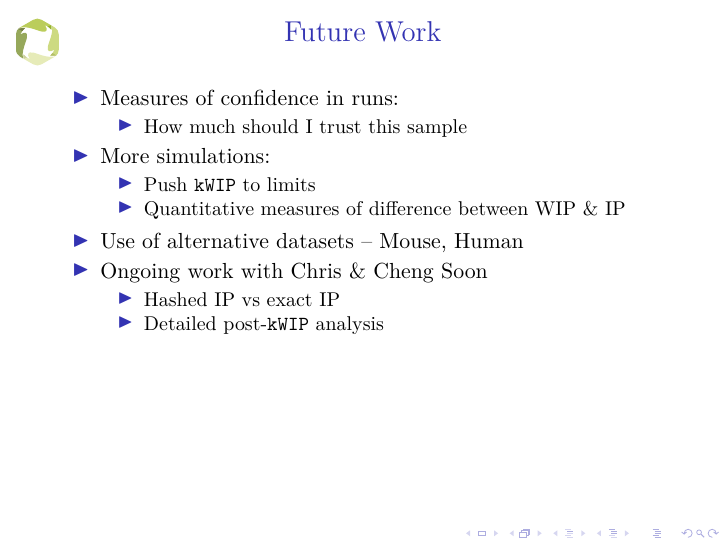
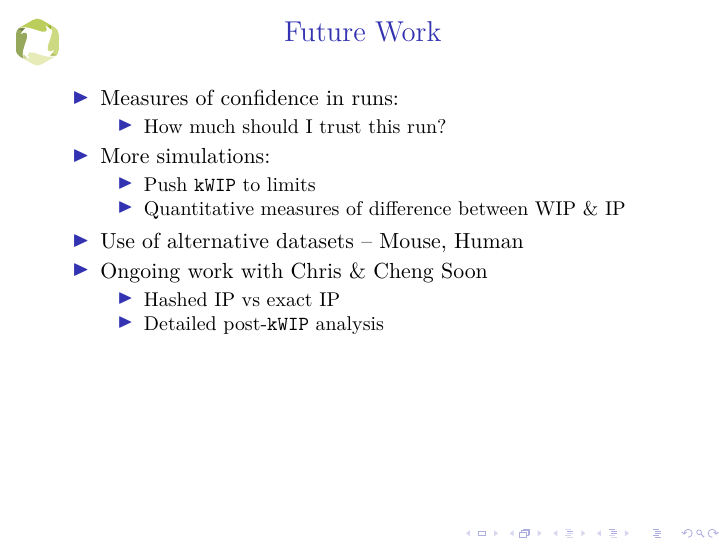
Before and after one commit to kdm9/phd-presentations, LaTeX slides (2015-08-21_kwip-tic/kwip-tic.tex): page 50 of 53. Compiled offline with XeLaTeX.

Commit message:
Typo fix

```diff
--- a/2015-08-21_kwip-tic/kwip-tic.tex
+++ b/2015-08-21_kwip-tic/kwip-tic.tex
@@ -377,7 +377,7 @@
   \begin{itemize}
     \item Measures of confidence in runs:
       \begin{itemize}
-        \item How much should I trust this sample
+        \item How much should I trust this run?
       \end{itemize}
     \pause
     \item More simulations:
```
